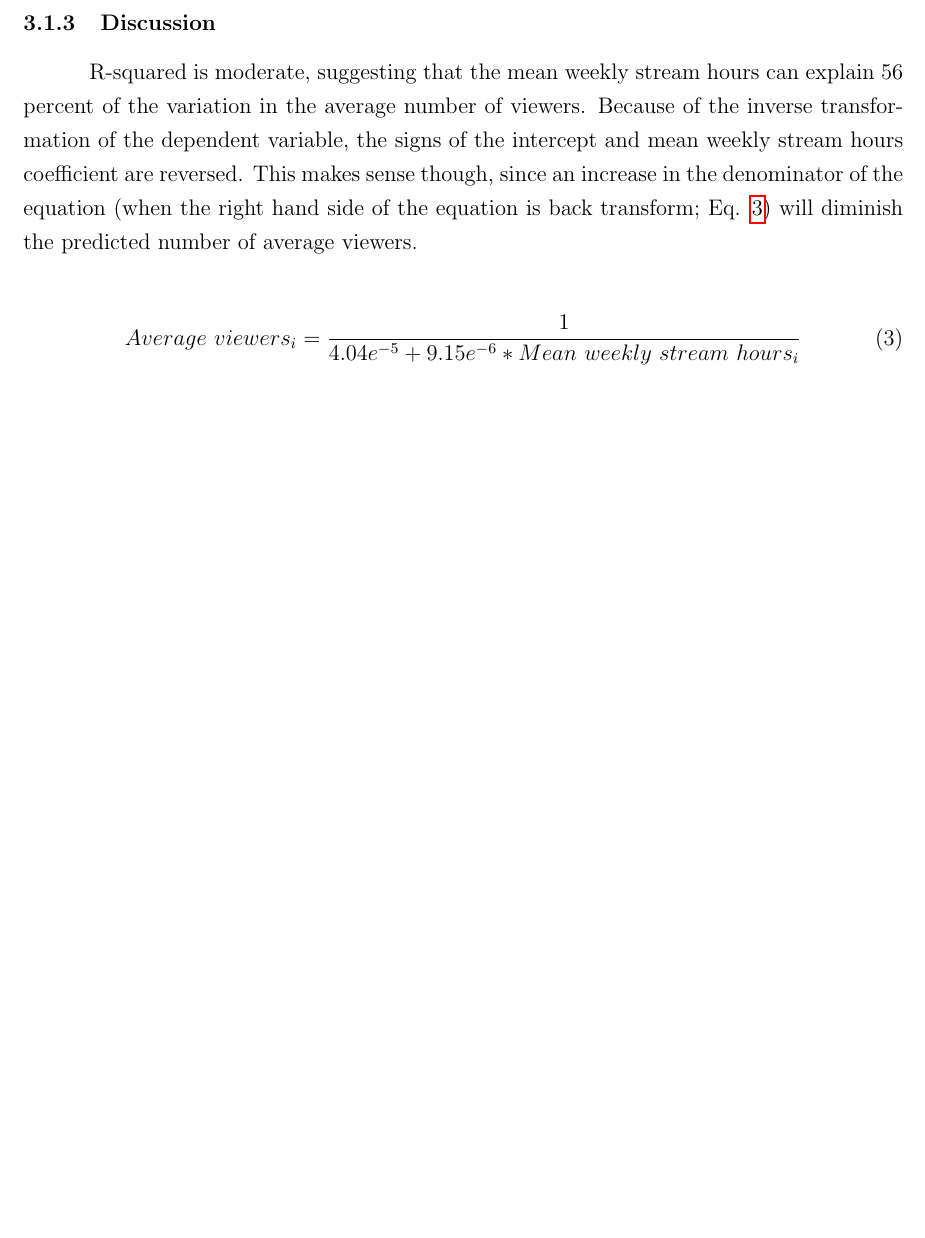
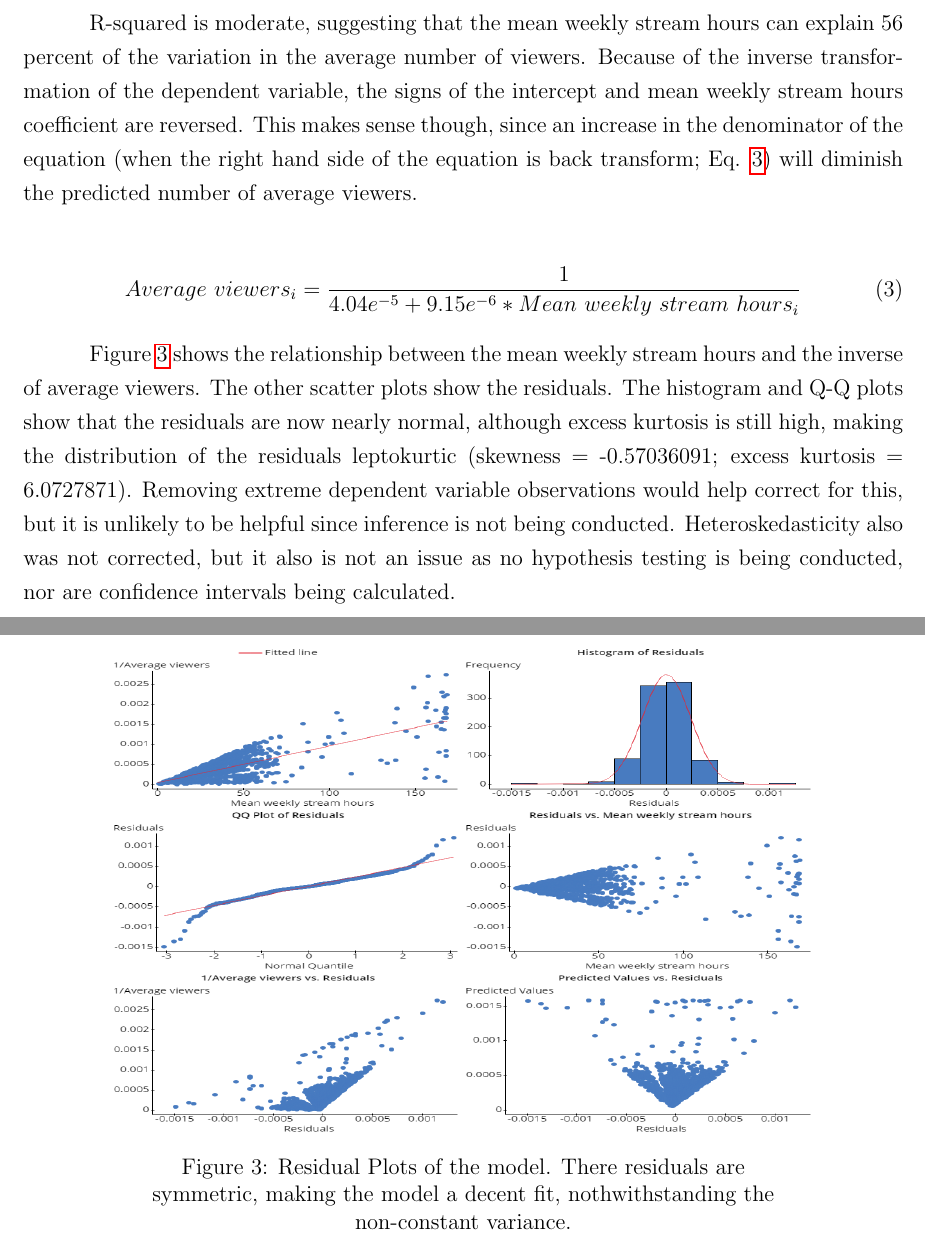
Before and after one commit to matthewacarson/Stat_Crunch_Competition, a LaTeX document (LaTeX_report/final_report.tex): part of page 7 of 11 before the commit and two parts of pages 7 and 8 of 12 after it, the two joined at a grey line, cut at the place of the change, the shorter picture padded with empty space. Compiled offline with pdfLaTeX.

Commit message:
Update final_report.tex

```diff
--- a/LaTeX_report/final_report.tex
+++ b/LaTeX_report/final_report.tex
@@ -158,18 +158,25 @@ where \textit{i} is a Twitch account. \textit{`Average viewers'} is the average
   \label{table:reciprocal_regression_table}
 \end{table}
 
-\subsubsection{Discussion}\
-
 R-squared is moderate, suggesting that the mean weekly stream hours can explain 56 percent of the variation in the average number of viewers. Because of the inverse transformation of the dependent variable, the signs of the intercept and mean weekly stream hours coefficient are reversed. This makes sense though, since an increase in the denominator of the equation (when the right hand side of the equation is back transform; Eq. \ref{eq:back_transformed}) will diminish the predicted number of average viewers.
 
 \begin{equation}
 Average\ viewers_{i} = \dfrac{1}{4.04e^{-5} + 9.15e^{-6} \ast Mean\ weekly\ stream\ hours_{i}} \label{eq:back_transformed}
 \end{equation}
 
+Figure \ref{fig:stream_time_reciprocal_avg_viewers} shows the relationship between the mean weekly stream hours and the inverse of average viewers. The other scatter plots show the residuals. The histogram and Q-Q plots show that the residuals are now nearly normal, although excess kurtosis is still high, making the distribution of the residuals leptokurtic (skewness = -0.57036091; excess kurtosis = 6.0727871). Removing extreme dependent variable observations would help correct for this, but it is unlikely to be helpful since inference is not being conducted. Heteroskedasticity also was not corrected, but it also is not an issue as no hypothesis testing is being conducted, nor are confidence intervals being calculated.
 
 
-
-
+%%%%%%%%%%%%%%%%%%%%%%%%
+% stream_time_reciprocal_avg_viewers
+%%%%%%%%%%%%%%%%%%%%%%%%
+\begin{figure}[!b]
+  \centering
+  \includegraphics[width=0.8\linewidth, height=0.4\textheight]{../StatCrunch_Results/reciprocal/stream_time_reciprocal_avg_viewers}
+  \captionsetup{justification=centering, singlelinecheck=false, margin=2cm}
+  \caption[Residuals: Average Viewers Predicted by Stream Hours]{Residual Plots of the model. There residuals are symmetric, making the model a decent fit, nothwithstanding the non-constant variance.}
+  \label{fig:stream_time_reciprocal_avg_viewers}
+\end{figure}
 
 
 %%%%%%%%%%%%%
```
